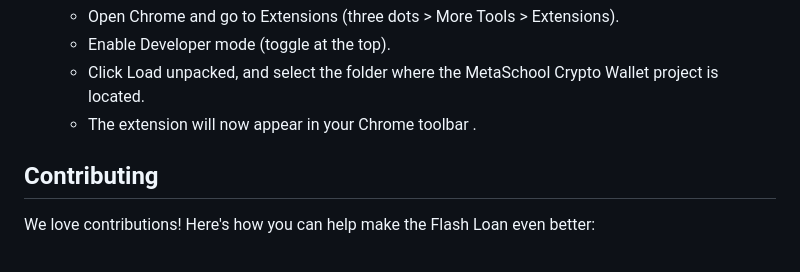
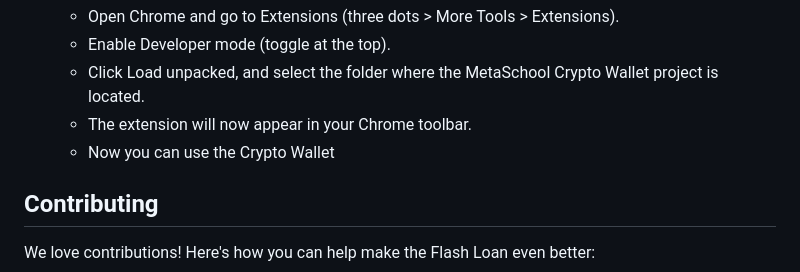
Before and after one commit to Ash20pk/crypto_wallet, a Markdown page: README.md, the part around the change. GitHub-like rendering.

```diff
--- a/README.md
+++ b/README.md
@@ -58,7 +58,8 @@ Follow these steps to set up your MongoDB cluster:
     - Open Chrome and go to Extensions (three dots > More Tools > Extensions).
     - Enable Developer mode (toggle at the top).
     - Click Load unpacked, and select the folder where the MetaSchool Crypto Wallet project is located.
-    - The extension will now appear in your Chrome toolbar .
+    - The extension will now appear in your Chrome toolbar.
+    - Now you can use the Crypto Wallet
 
 
 ## Contributing
```
